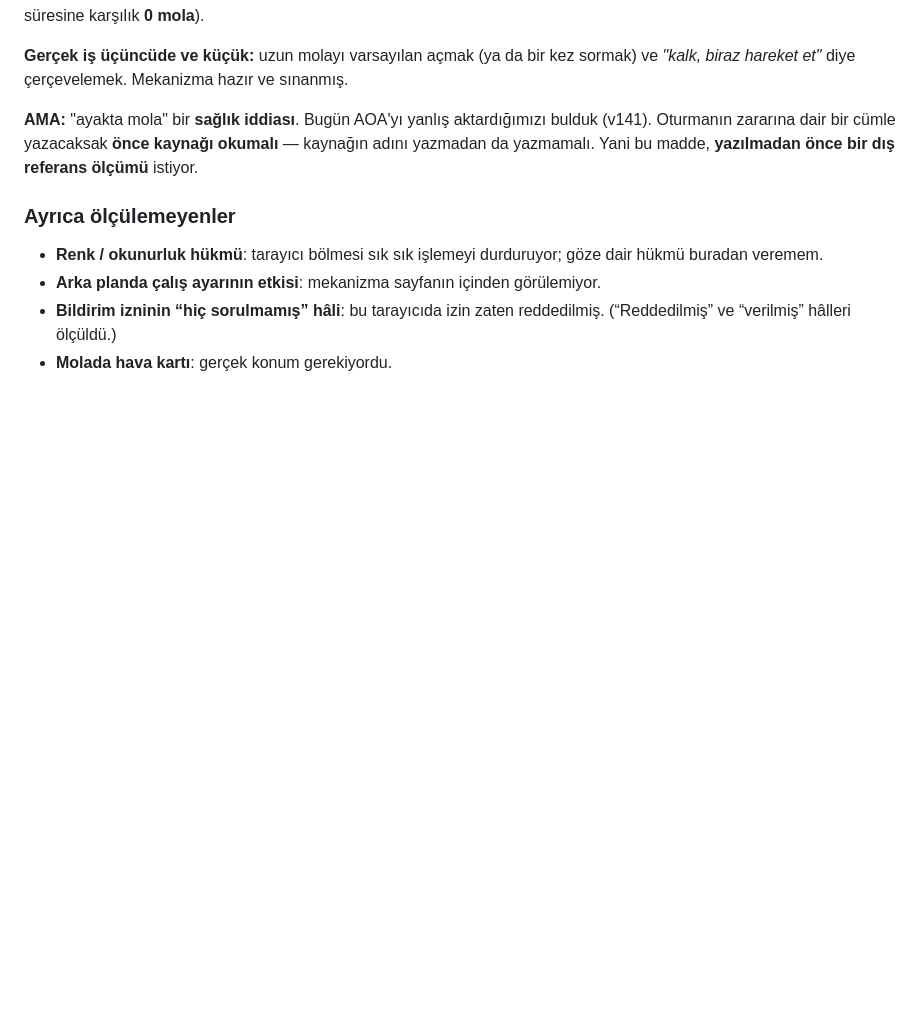
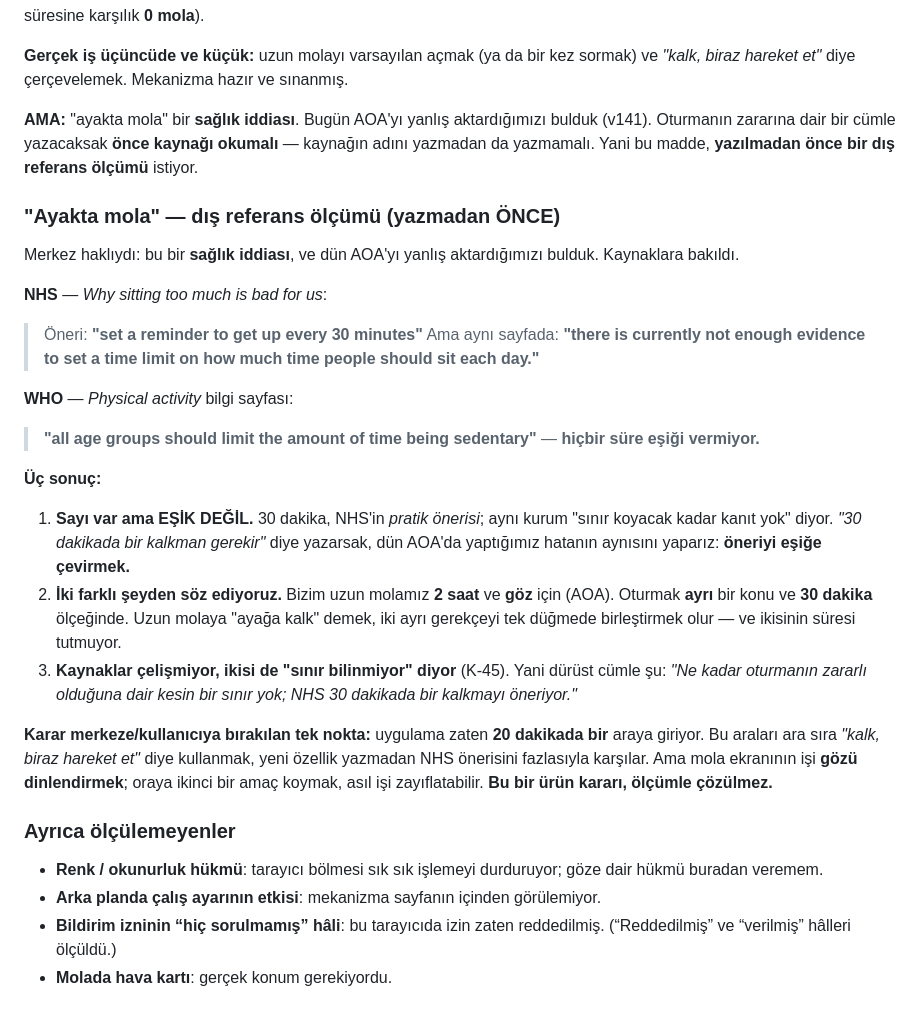
Before and after one commit to meteotr06/goz-molasi, a Markdown page: ENVANTER.md, the part around the change. Drawn GitHub-style; blank space fills up the shorter version.

Commit message:
"Ayakta mola": dis referans olculdu - sayi var ama ESIK DEGIL
Merkez hakliydi, bu bir saglik iddiasi. Kaynaklar okundu, TAM
CUMLELERI alindi:

NHS (Why sitting too much is bad for us):
  oneri : "set a reminder to get up every 30 minutes"
  ama   : "there is currently not enough evidence to set a time limit
           on how much time people should sit each day"

WHO (Physical activity bilgi sayfasi):
  "all age groups should limit the amount of time being sedentary"
  - hicbir sure esigi YOK

UC SONUC:

1) Sayi var ama ESIK DEGIL. 30 dakika NHS'in PRATIK ONERISI; ayni
   kurum "sinir koyacak kadar kanit yok" diyor. "30 dakikada bir
   kalkman gerekir" yazarsak dun AOA'da yaptigimiz hatanin aynisini
   yapariz: oneriyi esige cevirmek.

2) IKI FARKLI SEYDEN SOZ EDIYORUZ. Bizim uzun molamiz 2 saat ve GOZ
   icin (AOA). Oturmak AYRI bir konu, 30 dakika olceginde. Uzun molaya
   "ayaga kalk" demek iki gerekceyi tek dugmede birlestirmek olur ve
   sureleri tutmuyor.

3) Kaynaklar CELISMIYOR, ikisi de "sinir bilinmiyor" diyor (K-45).
   Durust cumle: "Ne kadar oturmanin zararli olduguna dair kesin bir
   sinir yok; NHS 30 dakikada bir kalkmayi oneriyor."

MERKEZE BIRAKILAN TEK KARAR: uygulama zaten 20 dakikada bir araya
giriyor; bu aralari ara sira "kalk, hareket et" diye kullanmak yeni
ozellik yazmadan NHS onerisini karsilar. Ama mola ekraninin isi GOZU
dinlendirmek; oraya ikinci amac koymak asil isi zayiflatabilir.
Bu bir URUN karari, olcumle cozulmez.

Kodda degisiklik yok - cumle kaynakli olmadan tek satir yazmadim.

Co-Authored-By: Claude Opus 5 <noreply@anthropic.com>

```diff
--- a/ENVANTER.md
+++ b/ENVANTER.md
@@ -318,6 +318,41 @@ aktardığımızı bulduk (v141). Oturmanın zararına dair bir cümle yazacaksa
 **önce kaynağı okumalı** — kaynağın adını yazmadan da yazmamalı.
 Yani bu madde, **yazılmadan önce bir dış referans ölçümü** istiyor.
 
+### "Ayakta mola" — dış referans ölçümü (yazmadan ÖNCE)
+
+Merkez haklıydı: bu bir **sağlık iddiası**, ve dün AOA'yı yanlış
+aktardığımızı bulduk. Kaynaklara bakıldı.
+
+**NHS** — *Why sitting too much is bad for us*:
+> Öneri: **"set a reminder to get up every 30 minutes"**
+> Ama aynı sayfada: **"there is currently not enough evidence to set a
+> time limit on how much time people should sit each day."**
+
+**WHO** — *Physical activity* bilgi sayfası:
+> **"all age groups should limit the amount of time being sedentary"**
+> — **hiçbir süre eşiği vermiyor.**
+
+**Üç sonuç:**
+
+1. **Sayı var ama EŞİK DEĞİL.** 30 dakika, NHS'in *pratik önerisi*; aynı
+   kurum "sınır koyacak kadar kanıt yok" diyor. *"30 dakikada bir kalkman
+   gerekir"* diye yazarsak, dün AOA'da yaptığımız hatanın aynısını
+   yaparız: **öneriyi eşiğe çevirmek.**
+2. **İki farklı şeyden söz ediyoruz.** Bizim uzun molamız **2 saat** ve
+   **göz** için (AOA). Oturmak **ayrı** bir konu ve **30 dakika**
+   ölçeğinde. Uzun molaya "ayağa kalk" demek, iki ayrı gerekçeyi tek
+   düğmede birleştirmek olur — ve ikisinin süresi tutmuyor.
+3. **Kaynaklar çelişmiyor, ikisi de "sınır bilinmiyor" diyor** (K-45).
+   Yani dürüst cümle şu: *"Ne kadar oturmanın zararlı olduğuna dair kesin
+   bir sınır yok; NHS 30 dakikada bir kalkmayı öneriyor."*
+
+**Karar merkeze/kullanıcıya bırakılan tek nokta:** uygulama zaten **20
+dakikada bir** araya giriyor. Bu araları ara sıra *"kalk, biraz hareket
+et"* diye kullanmak, yeni özellik yazmadan NHS önerisini fazlasıyla
+karşılar. Ama mola ekranının işi **gözü dinlendirmek**; oraya ikinci bir
+amaç koymak, asıl işi zayıflatabilir. **Bu bir ürün kararı, ölçümle
+çözülmez.**
+
 ### Ayrıca ölçülemeyenler
 
 - **Renk / okunurluk hükmü**: tarayıcı bölmesi sık sık işlemeyi
```
